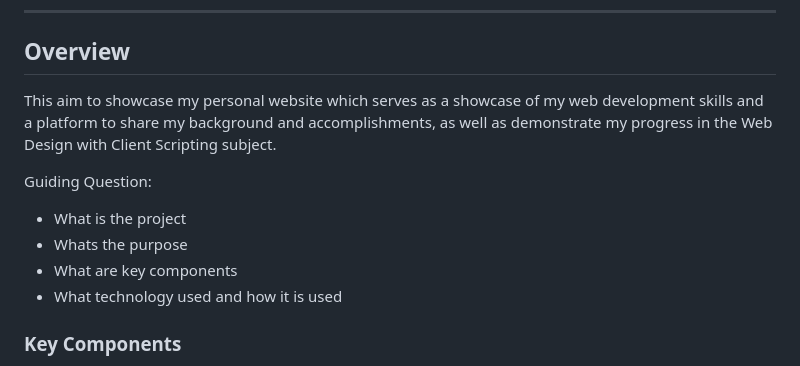
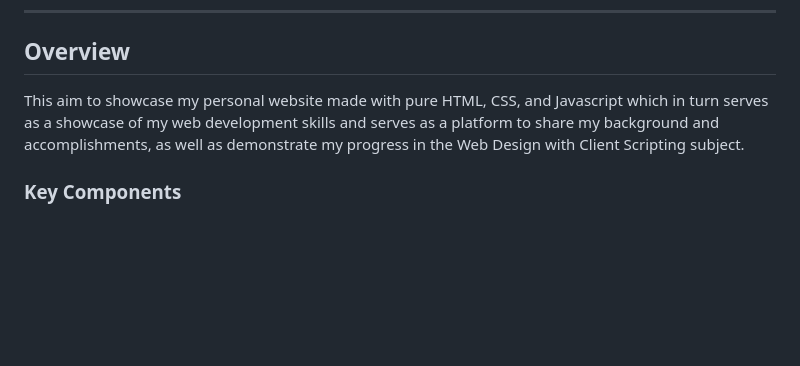
Before and after one commit to kylaandrade/-WD-Finals, a Markdown page: readme.md, the part around the change. Drawn GitHub-style; blank space fills up the shorter version.

Commit message:
refactor(readme): fixed my description and removed unnecessary stuff

```diff
--- a/readme.md
+++ b/readme.md
@@ -49,13 +49,7 @@
 
 ## Overview
 
-This aim to showcase my personal website which serves as a showcase of my web development skills and a platform to share my background and accomplishments, as well as demonstrate my progress in the Web Design with Client Scripting subject.
-
-Guiding Question:
-- What is the project
-- Whats the purpose
-- What are key components
-- What technology used and how it is used
+This aim to showcase my personal website made with pure HTML, CSS, and Javascript which in turn serves as a showcase of my web development skills and serves as a platform to share my background and accomplishments, as well as demonstrate my progress in the Web Design with Client Scripting subject.
 
 ### Key Components
 - Interactive website highlighting my work experience, education, and skills
```
